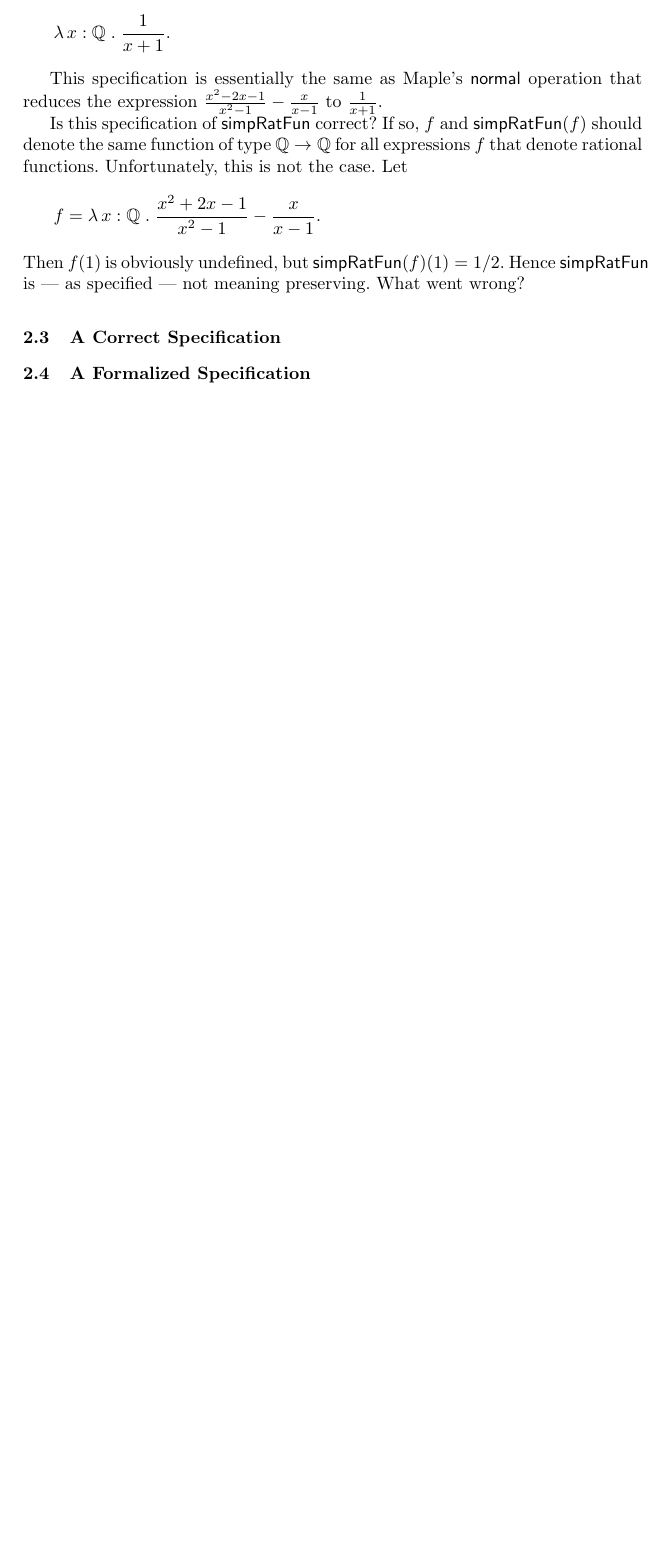
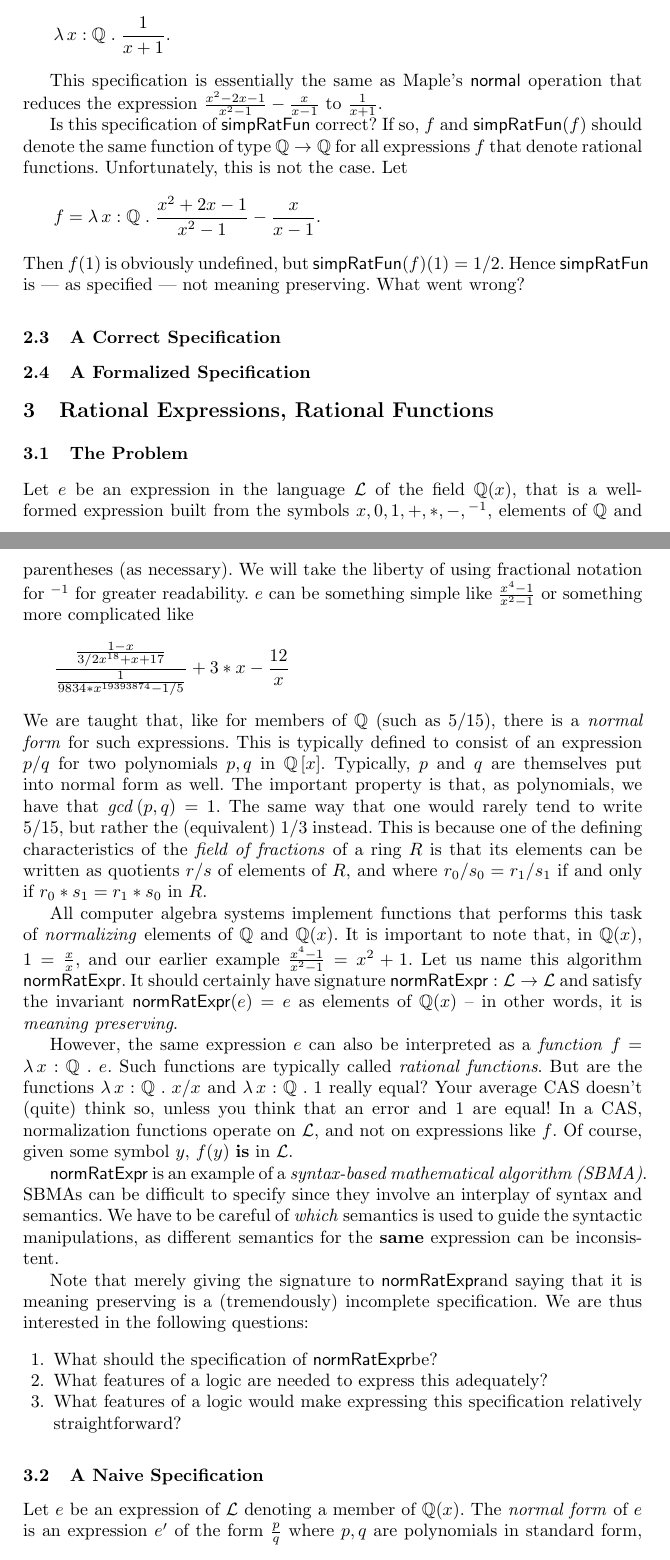
Before and after one commit to JacquesCarette/MathScheme, a LaTeX paper (papers/specifying-sym-comp/towards-spec-sym-comp.tex): part of page 2 of 3 before the commit and two parts of pages 2 and 3 of 5 after it, the two joined at a grey line, cut so that both start at the same text, the shorter picture padded with empty space. Compiled offline with pdfLaTeX.

Commit message:
my version of same

```diff
--- a/papers/specifying-sym-comp/towards-spec-sym-comp.tex
+++ b/papers/specifying-sym-comp/towards-spec-sym-comp.tex
@@ -153,3 +153,83 @@ specified --- not meaning preserving.  What went wrong?
 
 \subsection{A Formalized Specification}
 
+\newcommand{\QQ}{\ensuremath{\mathbb{Q}}}
+\newcommand{\NRE}{\ensuremath{\mname{normRatExpr}}}
+\newcommand{\funQ}[1]{\ensuremath{\LambdaApp x : \QQ \mdot#1}}
+\newcommand{\Lang}{\ensuremath{\mathcal{L}}}
+
+\section{Rational Expressions, Rational Functions}
+
+\subsection{The Problem}
+
+Let $e$ be an expression in the language $\Lang$ of the field $\QQ(x)$,
+that is a well-formed expression built from the symbols $x, 0, 1, +, *, -,
+\phantom{}^{-1}$, elements of $\QQ$ and parentheses (as necessary). We
+will take the liberty of using fractional notation for
+$\phantom{}^{-1}$ for greater readability.  $e$ can be
+something simple like $\frac{x^4-1}{x^2-1}$ or something more complicated
+like
+\begin{equation*}
+\frac{\frac{1-x}{3/2 x^{18} + x + 17}}{\frac{1}{9834*x^{19393874}-1/5}}+3*x
+-\frac{12}{x}
+\end{equation*}
+We are taught that, like for members of $\QQ$ (such as $5/15$), there is
+a \emph{normal form} for such expressions. This is typically defined
+to consist of an expression $p/q$ for two polynomials $p,q$ in
+$\QQ\left[x\right]$. Typically, $p$ and $q$ are themselves put into
+normal form as well. The important property is that, as polynomials,
+we have that $\mathit{gcd}\left(p,q\right) = 1$. The same way that
+one would rarely tend to write $5/15$, but rather the (equivalent) $1/3$
+instead.  This is because one of the defining characteristics of the
+\emph{field of fractions} of a ring $R$ is that its elements can be
+written as quotients $r/s$ of elements of $R$, and where $r_0/s_0 = r_1/s_1$
+if and only if $r_0 * s_1 = r_1 * s_0$ in $R$.
+
+All computer algebra systems implement functions that performs
+this task of \emph{normalizing} elements of $\QQ$ and $\QQ(x)$.
+It is important to note that, in $\QQ(x)$, $ 1 = \frac{x}{x}$, and
+our earlier example $\frac{x^4-1}{x^2-1} = x^2+1$.  Let us name
+this algorithm \NRE. It should certainly have
+signature $\NRE : \Lang \rightarrow \Lang$ and
+satisfy the invariant $\NRE(e) = e$ as elements of $\QQ(x)$ --
+in other words, it is \emph{meaning preserving}.
+
+However, the same expression $e$ can also be interpreted as a
+\emph{function} $f = \LambdaApp x : \QQ \mdot e$. Such functions
+are typically called \emph{rational functions}. But are the functions
+$\funQ{x/x}$ and $\funQ{1}$ really equal? Your average CAS doesn't
+(quite) think so, unless you think that an error and $1$ are equal!
+In a CAS, normalization functions operate on $\Lang$, and not on
+expressions like $f$.  Of course, given some symbol $y$, $f(y)$
+\textbf{is} in $\Lang$.
+
+$\NRE$ is an example of
+a \emph{syntax-based mathematical algorithm (SBMA)}.
+SBMAs can be difficult to specify since they involve an interplay of
+syntax and semantics.  We have to be careful of \emph{which} semantics
+is used to guide the syntactic manipulations, as different semantics
+for the \textbf{same} expression can be inconsistent.
+
+Note that merely giving the signature to \NRE and saying that it is
+meaning preserving is a (tremendously) incomplete specification.
+We are thus interested in the following questions:
+
+\be
+
+  \item What should the specification of \NRE be?
+
+  \item What features of a logic are needed to express this adequately?
+
+  \item What features of a logic would make expressing this
+    specification relatively straightforward?
+
+\ee
+
+\subsection{A Naive Specification}
+
+Let $e$ be an expression of $\Lang$ denoting a member of $\QQ(x)$.
+The \emph{normal form} of $e$ is an expression $e'$ of the form
+$\frac{p}{q}$ where $p, q$ are polynomials in
+standard form, $\mname{gcd}(p,q)=1$ and $e = e' : \QQ(x)$.
+For example,
+the normal form of \[\frac{x^2 + 2x - 1}{x^2 - 1} - \frac{x}{x - 1}\]
```
Also changed, not shown: papers/specifying-sym-comp/towards-spec-sym-comp.pdf, papers/specifying-sym-comp/towards-spec-sym-comp.tex (8 more changed lines).
